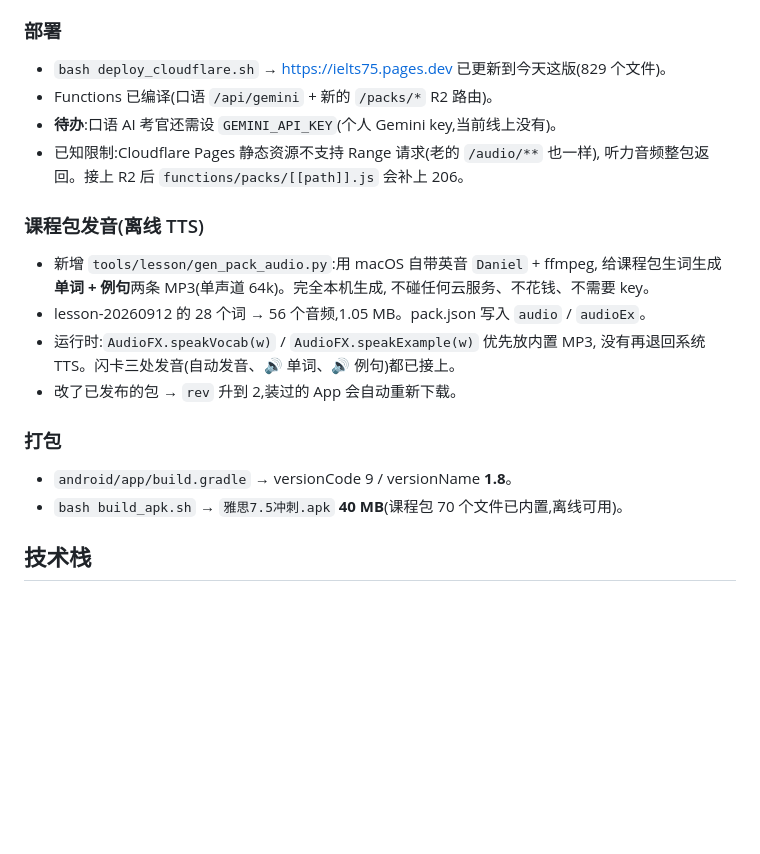
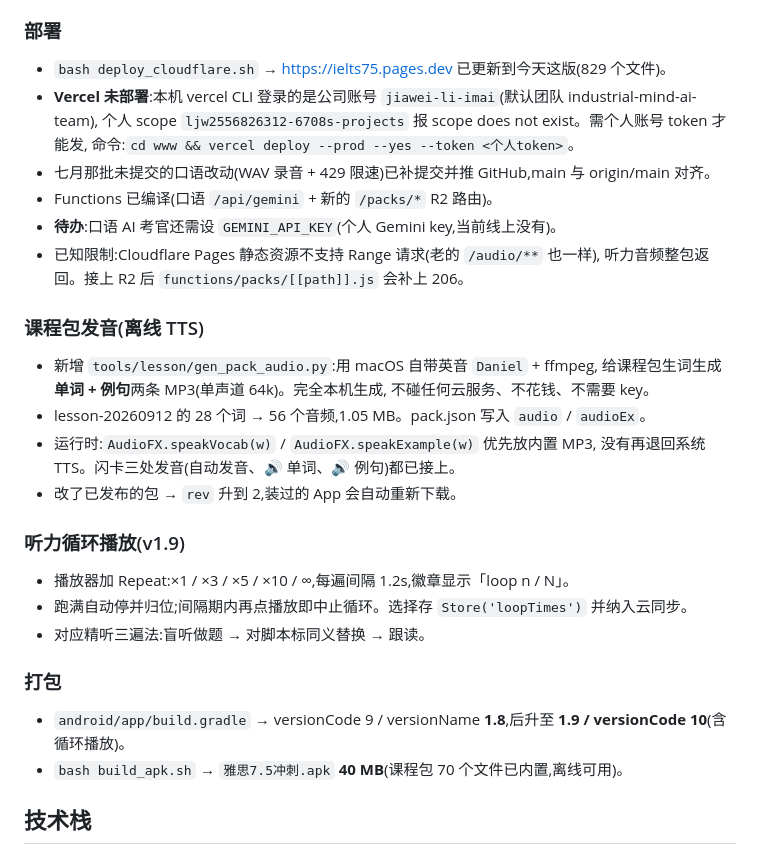
Before and after one commit to yolowinnn/IELTS_learning, a Markdown page: PROGRESS.md, the part around the change. GitHub-like rendering; blank space fills up the shorter version.

Commit message:
PROGRESS 记录:听力循环播放、Vercel 部署受阻于公司账号登录态
Co-Authored-By: Claude Opus 5 <noreply@anthropic.com>

```diff
--- a/PROGRESS.md
+++ b/PROGRESS.md
@@ -45,6 +45,10 @@
 
 ### 部署
 - `bash deploy_cloudflare.sh` → https://ielts75.pages.dev 已更新到今天这版(829 个文件)。
+- **Vercel 未部署**:本机 vercel CLI 登录的是公司账号 `jiawei-li-imai`(默认团队 industrial-mind-ai-team),
+  个人 scope `ljw2556826312-6708s-projects` 报 scope does not exist。需个人账号 token 才能发,
+  命令:`cd www && vercel deploy --prod --yes --token <个人token>`。
+- 七月那批未提交的口语改动(WAV 录音 + 429 限速)已补提交并推 GitHub,main 与 origin/main 对齐。
 - Functions 已编译(口语 `/api/gemini` + 新的 `/packs/*` R2 路由)。
 - **待办**:口语 AI 考官还需设 `GEMINI_API_KEY`(个人 Gemini key,当前线上没有)。
 - 已知限制:Cloudflare Pages 静态资源不支持 Range 请求(老的 `/audio/**` 也一样),
@@ -59,8 +63,13 @@
   没有再退回系统 TTS。闪卡三处发音(自动发音、🔊 单词、🔊 例句)都已接上。
 - 改了已发布的包 → `rev` 升到 2,装过的 App 会自动重新下载。
 
+### 听力循环播放(v1.9)
+- 播放器加 Repeat:×1 / ×3 / ×5 / ×10 / ∞,每遍间隔 1.2s,徽章显示「loop n / N」。
+- 跑满自动停并归位;间隔期内再点播放即中止循环。选择存 `Store('loopTimes')` 并纳入云同步。
+- 对应精听三遍法:盲听做题 → 对脚本标同义替换 → 跟读。
+
 ### 打包
-- `android/app/build.gradle` → versionCode 9 / versionName **1.8**。
+- `android/app/build.gradle` → versionCode 9 / versionName **1.8**,后升至 **1.9 / versionCode 10**(含循环播放)。
 - `bash build_apk.sh` → `雅思7.5冲刺.apk` **40 MB**(课程包 70 个文件已内置,离线可用)。
 
 ## 技术栈
```
